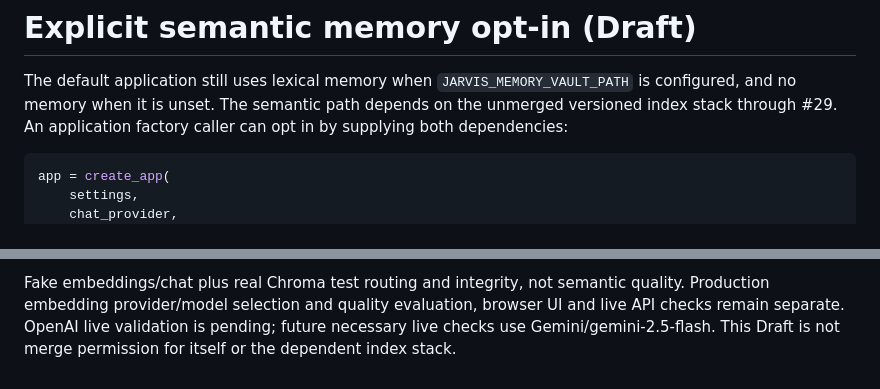
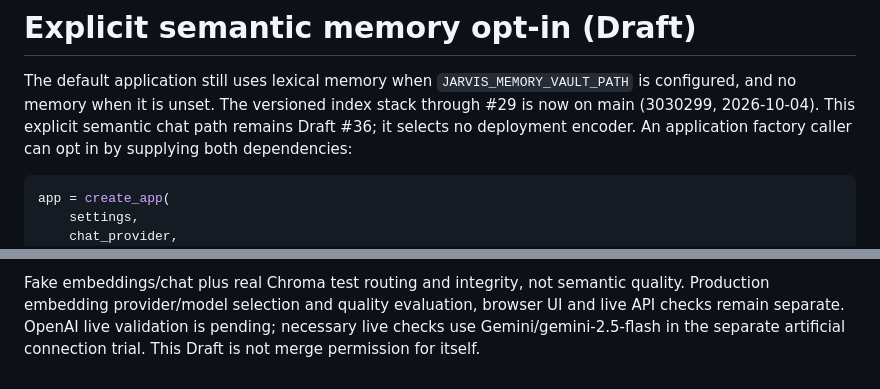
Before and after one commit to nakkun328/jarvis, a Markdown page: docs/chat.md, 2 parts joined by grey strips. Drawn GitHub-style.

Commit message:
docs: prepare bounded semantic chat after revision audit lands

````diff
--- a/docs/chat.md
+++ b/docs/chat.md
@@ -17,7 +17,8 @@ Set `JARVIS_LLM_PROVIDER=openai` plus the adapter's server-side key and model va
 
 The default application still uses lexical memory when
 `JARVIS_MEMORY_VAULT_PATH` is configured, and no memory when it is unset.
-The semantic path depends on the unmerged versioned index stack through #29.
+The versioned index stack through #29 is now on main (3030299, 2026-10-04).
+This explicit semantic chat path remains Draft #36; it selects no deployment encoder.
 An application factory caller can opt in by supplying both dependencies:
 
 ```python
@@ -57,5 +58,5 @@ across concurrent external vault edits or multiple workers.
 Fake embeddings/chat plus real Chroma test routing and integrity, not semantic
 quality. Production embedding provider/model selection and quality evaluation,
 browser UI and live API checks remain separate. OpenAI live validation is pending;
-future necessary live checks use Gemini/gemini-2.5-flash. This Draft is not merge
-permission for itself or the dependent index stack.
+necessary live checks use Gemini/gemini-2.5-flash in the separate artificial
+connection trial. This Draft is not merge permission for itself.
````
